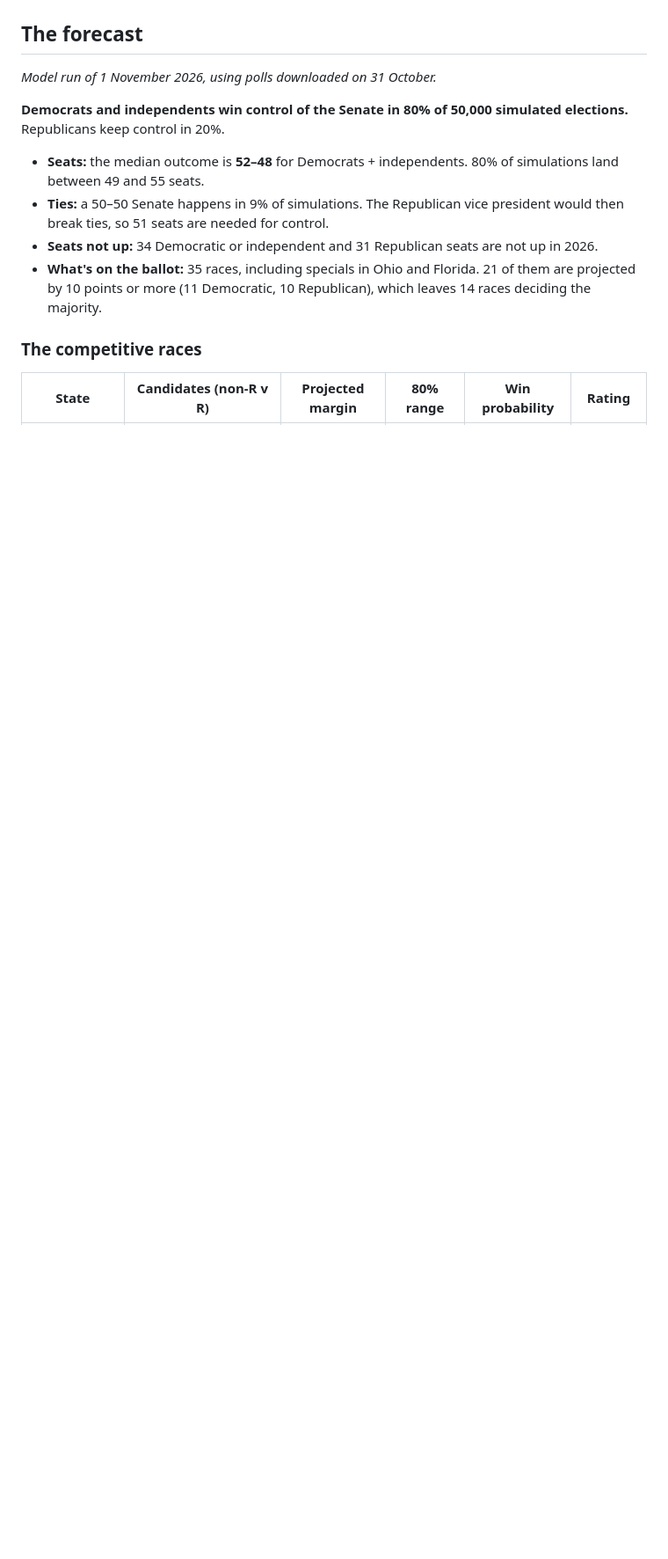
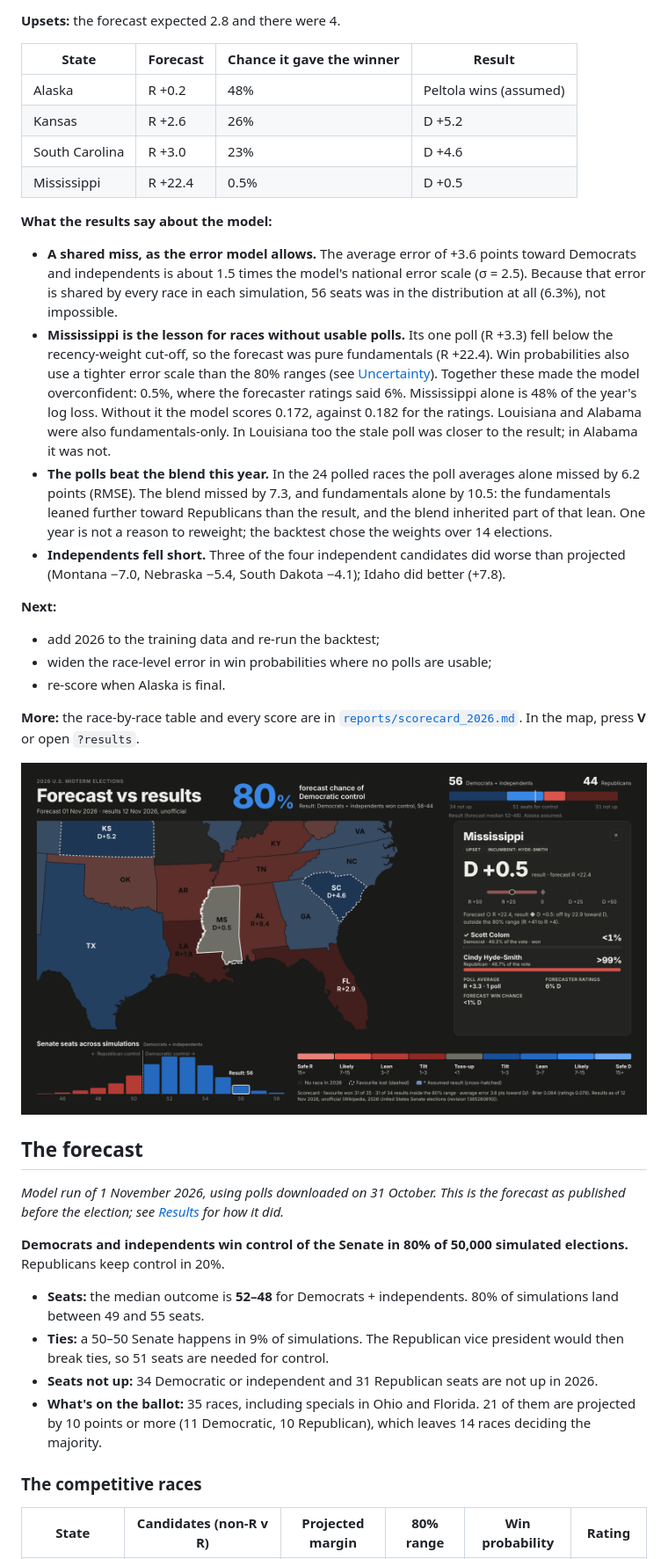
Before and after one commit to JanGradkowski/senate-forecast-2026, a Markdown page: README.md, the part around one of its changes. Shown at 88% size. Rendered like a GitHub page; pictures changed too: docs/results-card.png (added); blank space fills up the shorter version.

```diff
--- a/README.md
+++ b/README.md
@@ -9,6 +31,45 @@ election 50,000 times with correlated errors, and is validated out of sample on
+**Upsets:** the forecast expected 2.8 and there were 4.
+
+| State | Forecast | Chance it gave the winner | Result |
+|---|---|---|---|
+| Alaska | R +0.2 | 48% | Peltola wins (assumed) |
+| Kansas | R +2.6 | 26% | D +5.2 |
+| South Carolina | R +3.0 | 23% | D +4.6 |
+| Mississippi | R +22.4 | 0.5% | D +0.5 |
+
+**What the results say about the model:**
+- **A shared miss, as the error model allows.** The average error of +3.6 points toward Democrats and
+  independents is about 1.5 times the model's national error scale (σ = 2.5). Because that error is
+  shared by every race in each simulation, 56 seats was in the distribution at all (6.3%), not
+  impossible.
+- **Mississippi is the lesson for races without usable polls.** Its one poll (R +3.3) fell below the
+  recency-weight cut-off, so the forecast was pure fundamentals (R +22.4). Win probabilities also use a
+  tighter error scale than the 80% ranges (see [Uncertainty](#5-uncertainty-correlated-fat-tailed-errors)).
+  Together these made the model overconfident: 0.5%, where the forecaster ratings said 6%. Mississippi
+  alone is 48% of the year's log loss. Without it the model scores 0.172, against 0.182 for the ratings.
+  Louisiana and Alabama were also fundamentals-only. In Louisiana too the stale poll was closer to the
+  result; in Alabama it was not.
+- **The polls beat the blend this year.** In the 24 polled races the poll averages alone missed by
+  6.2 points (RMSE). The blend missed by 7.3, and fundamentals alone by 10.5: the fundamentals leaned
+  further toward Republicans than the result, and the blend inherited part of that lean. One year is
+  not a reason to reweight; the backtest chose the weights over 14 elections.
+- **Independents fell short.** Three of the four independent candidates did worse than projected
+  (Montana −7.0, Nebraska −5.4, South Dakota −4.1); Idaho did better (+7.8).
+
+**Next:**
+- add 2026 to the training data and re-run the backtest;
+- widen the race-level error in win probabilities where no polls are usable;
+- re-score when Alaska is final.
+
+**More:** the race-by-race table and every score are in
+[`reports/scorecard_2026.md`](reports/scorecard_2026.md). In the map, press **V** or open `?results`.
+
+![Results view: Mississippi's race card](docs/results-card.png)
+
 ## The forecast
 
-*Model run of 1 November 2026, using polls downloaded on 31 October.*
+*Model run of 1 November 2026, using polls downloaded on 31 October. This is the forecast as published
+before the election; see [Results](#results-how-the-forecast-did) for how it did.*
 
 **Democrats and independents win control of the Senate in 80% of 50,000 simulated elections.**
 Republicans keep control in 20%.
```
Also changed, not shown: other parts of README.md (+42 -6 lines), reports/scorecard_2026.md (added, +95 -0 lines), docs/results.png (added), 12 other files.
